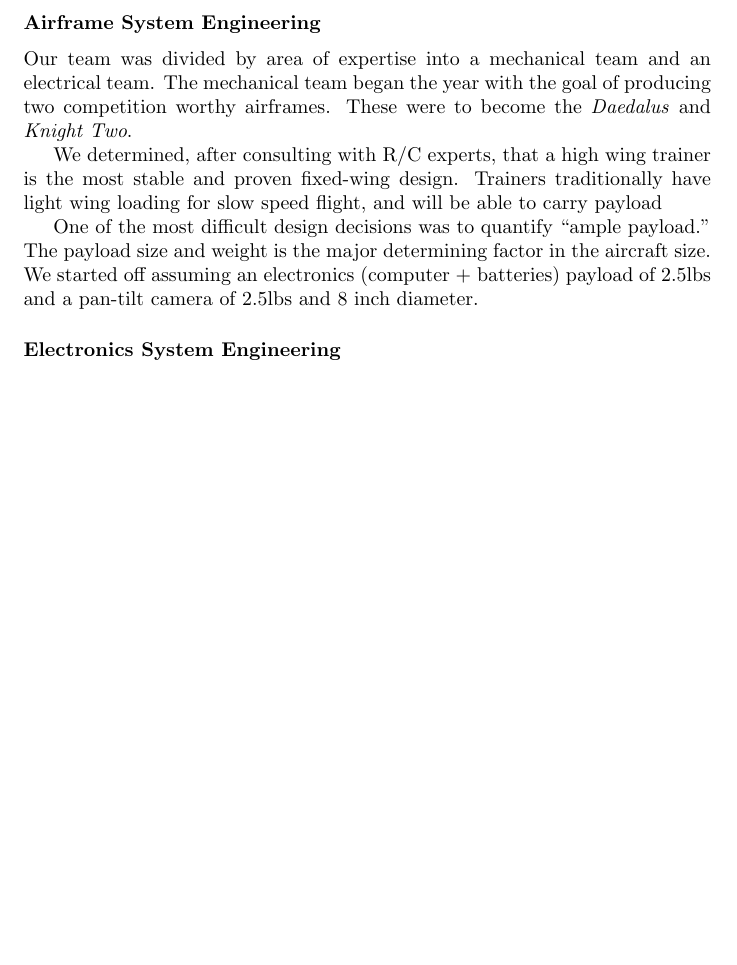
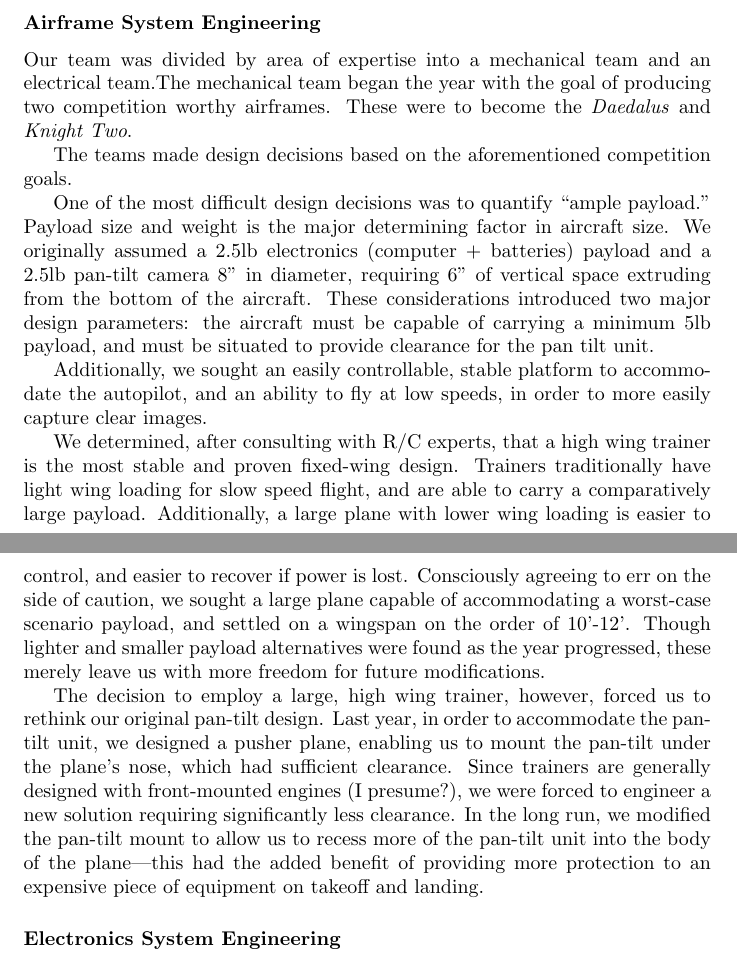
Before and after one commit to pchickey/ruaiaa-2010doc, a LaTeX document (paper/paper.tex): part of page 3 of 16 before the commit and two parts of pages 3 and 4 of 17 after it, the two joined at a grey line, cut so that both start at the same text, the shorter picture padded with empty space. Compiled offline with pdfLaTeX.

Commit message:
amanda's latest airplane systems engineering

```diff
--- a/paper/paper.tex
+++ b/paper/paper.tex
@@ -97,14 +97,18 @@ We will be performing a manual take off, and giving the autopilot system control
 \subsection{System Design Decisions}
 \subsubsection{Airframe System Engineering}
 
-Our team was divided by area of expertise into a mechanical team and an electrical team.
-The mechanical team began the year with the goal of producing two competition worthy airframes. These were to become the \emph{Daedalus} and \emph{Knight Two}.
+Our team was divided by area of expertise into a mechanical team and an electrical team.The mechanical team began the year with the goal of producing two competition worthy airframes. These were to become the \emph{Daedalus} and \emph{Knight Two}.
 
-We determined, after consulting with R/C experts, that a high wing trainer is the most stable and proven fixed-wing design. Trainers traditionally have light wing loading for slow speed flight, and will be able to carry payload
+The teams made design decisions based on the aforementioned competition goals.
 
-One of the most difficult design decisions was to quantify ``ample payload.'' The payload size and weight is the major determining factor in the aircraft size.
-% -- amanda will finish this by mon noon:
-We started off assuming an electronics (computer + batteries) payload of 2.5lbs and a pan-tilt camera of 2.5lbs and 8 inch diameter.
+One of the most difficult design decisions was to quantify ``ample payload.'' Payload size and weight is the major determining factor in aircraft size.  We originally assumed a 2.5lb electronics (computer + batteries) payload and a 2.5lb pan-tilt camera 8'' in diameter, requiring 6'' of vertical space extruding from the bottom of the aircraft. These considerations introduced two major design parameters: the aircraft must be capable of carrying a minimum 5lb payload, and must be situated to provide clearance for the pan tilt unit.
+
+Additionally, we sought an easily controllable, stable platform to accommodate the autopilot, and an ability to fly at low speeds, in order to more easily capture clear images.
+
+We determined, after consulting with R/C experts, that a high wing trainer is the most stable and proven fixed-wing design. Trainers traditionally have light wing loading for slow speed flight, and are able to carry a comparatively large payload. Additionally, a large plane with lower wing loading is easier to control, and easier to recover if power is lost. Consciously agreeing to err on the side of caution, we sought a large plane capable of accommodating a worst-case scenario payload, and settled on a wingspan on the order of 10'-12'. Though lighter and smaller payload alternatives were found as the year progressed, these merely leave us with more freedom for future modifications.
+%That last sentence sounds kind of eh, I'm stuck on a decent wording, so I'm leaving it for now.
+
+The decision to employ a large, high wing trainer, however, forced us to rethink our original pan-tilt design. Last year, in order to accommodate the pan-tilt unit, we designed a pusher plane, enabling us to mount the pan-tilt under the plane's nose, which had sufficient clearance. Since trainers are generally designed with front-mounted engines (I presume?), we were forced to engineer a new solution requiring significantly less clearance. In the long run, we modified the pan-tilt mount to allow us to recess more of the pan-tilt unit into the body of the plane---this had the added benefit of providing more protection to an expensive piece of equipment on takeoff and landing.
 
 \subsubsection{Electronics System Engineering}
 
```
